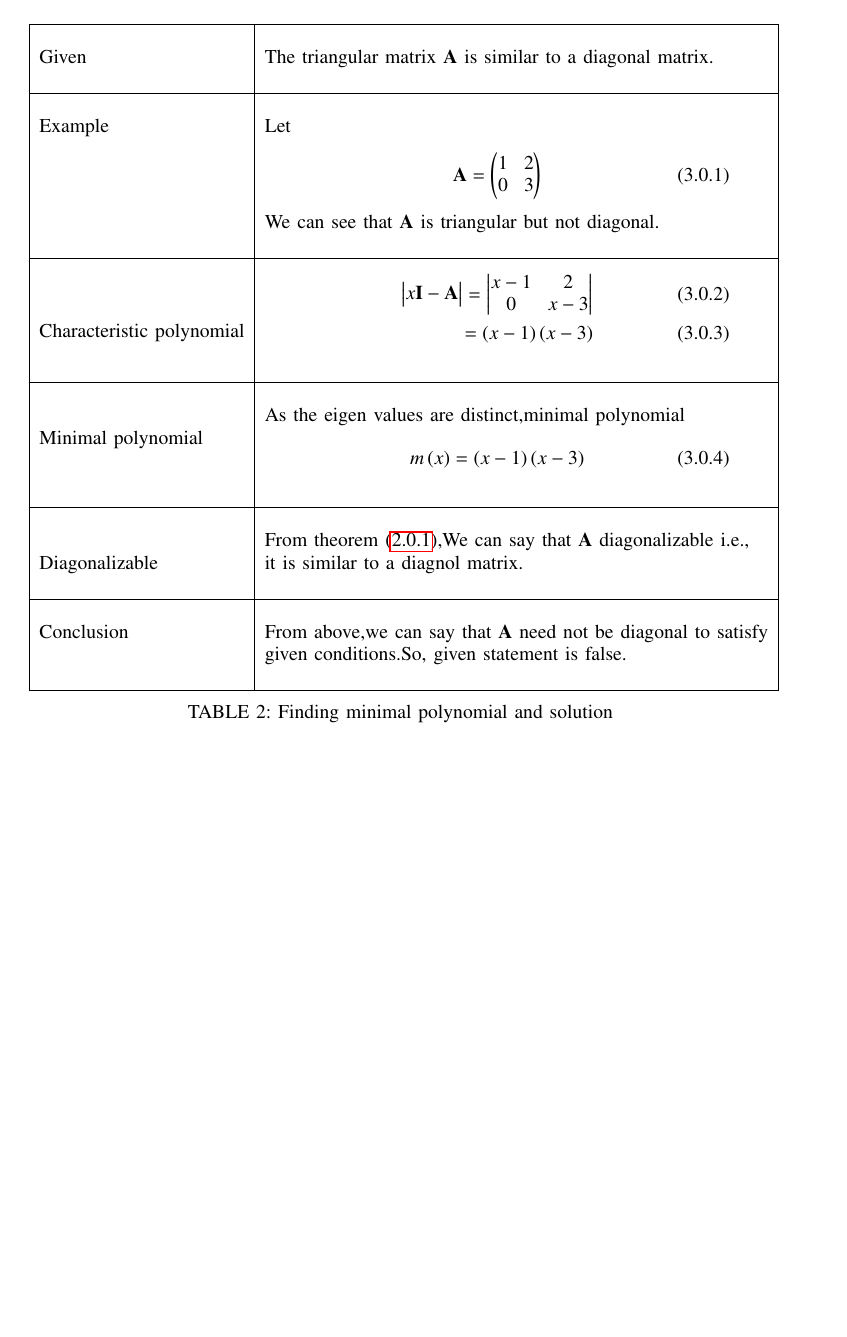
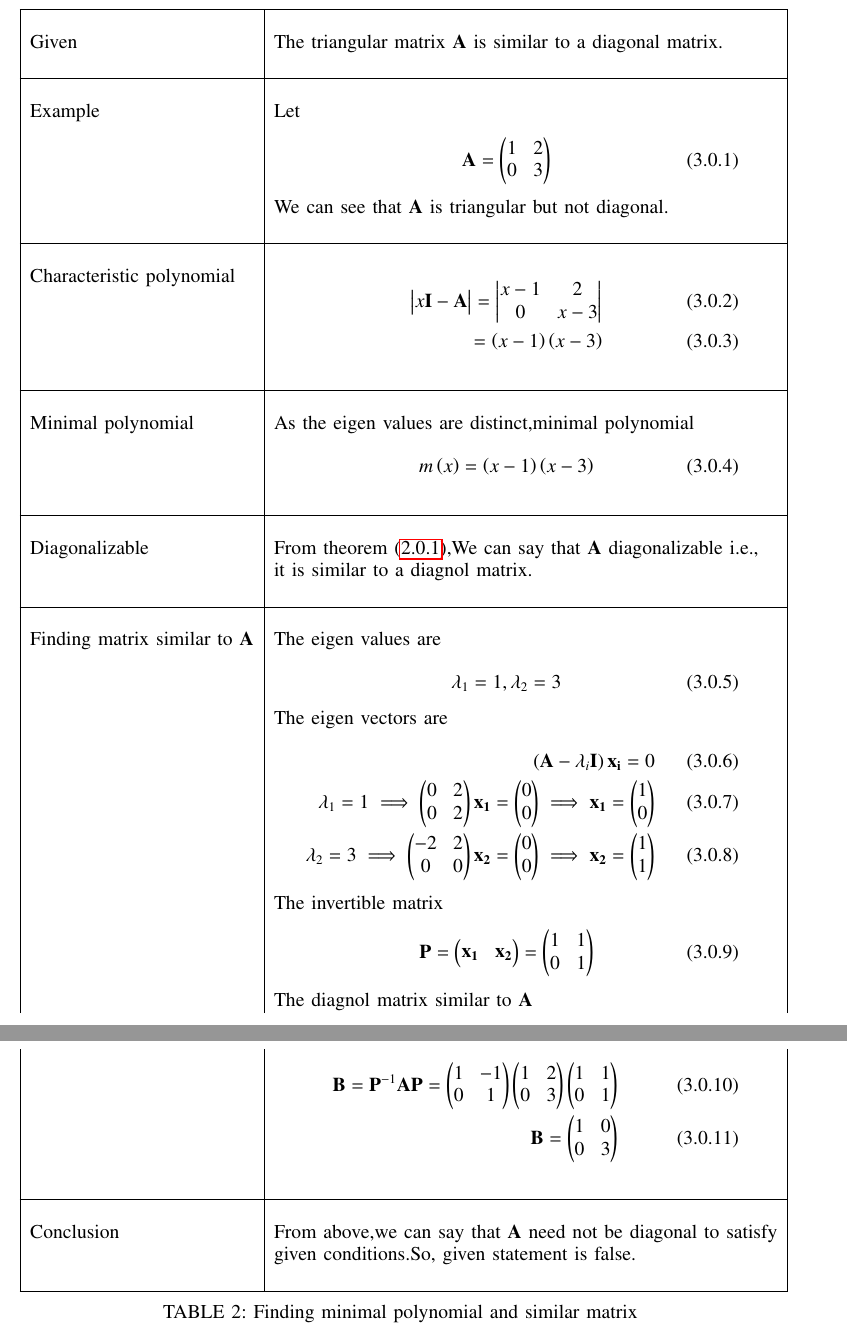
Before and after one commit to pavanmanesh/EE5609, a LaTeX problem sheet (Assignment16/assign16.tex): part of page 2 of 2 before the commit and two parts of pages 2 and 3 of 3 after it, the two joined at a grey line, cut so that both start at the same text, the shorter picture padded with empty space. Compiled offline with pdfLaTeX.

Commit message:
Update assign16.tex

```diff
--- a/Assignment16/assign16.tex
+++ b/Assignment16/assign16.tex
@@ -212,19 +213,50 @@ True or false? If the triangular matrix $\vec{A}$ is similar to a diagonal matri
 	\end{align}}\\
 	&\\
 	\hline
-	 & \\
 	\multirow{3}{*}{Minimal polynomial}
+	&\\
 	&As the eigen values are distinct,minimal polynomial\\
     &\parbox{10cm}
 	{\begin{align}
 	m\brak{x}=\brak{x-1}\brak{x-3}
 	\end{align}}\\
 	&\\
-		\hline
-	 & \\
+	\hline
 	\multirow{3}{*}{Diagonalizable}
+	&\\
 	&From theorem \eqref{eq:1},We can say that $\vec{A}$ diagonalizable i.e.,\\
 	&it is similar to a diagnol matrix.\\
+	&\\
+	\hline
+	\multirow{3}{*}{Finding matrix similar to $\vec{A}$}
+	&\\
+	&The eigen values are \\
+	&\parbox{10cm}
+	{\begin{align}
+	\lambda_1=1,\lambda_2=3
+	\end{align}}\\
+	&The eigen vectors are\\
+	&\parbox{10cm}
+	{\begin{align}
+	\brak{\vec{A}-\lambda_i\vec{I}}\vec{x_i}=0\\
+	\lambda_1=1
+	\implies \myvec{0&2\\0&2}\vec{x_1}=\myvec{0\\0}
+	\implies \vec{x_1}=\myvec{1\\0}\\
+	\lambda_2=3
+	\implies \myvec{-2&2\\0&0}\vec{x_2}=\myvec{0\\0}
+	\implies \vec{x_2}=\myvec{1\\1}
+	\end{align}}\\
+	& The invertible matrix\\
+	&\parbox{10cm}
+	{\begin{align}
+	\vec{P}=\myvec{\vec{x_1} &\vec{x_2}}=\myvec{1&1\\0&1}
+	\end{align}}\\
+	&The diagnol matrix similar to $\vec{A}$\\
+	&\parbox{10cm}
+	{\begin{align}
+	\vec{B}=\vec{P}^{-1}\vec{A}\vec{P}=\myvec{1&-1\\0&1}\myvec{1&2\\0&3}\myvec{1&1\\0&1}\\
+	\vec{B}=\myvec{1&0\\0&3}
+	\end{align}}\\
 	&\\
     \hline
 	\multirow{3}{*}{Conclusion} & \\
@@ -232,7 +264,7 @@ True or false? If the triangular matrix $\vec{A}$ is similar to a diagonal matri
 	& given conditions.So, given statement is false.\\
 	& \\
 	\hline
-	\caption{Finding minimal polynomial and solution}
+	\caption{Finding minimal polynomial and similar matrix}
     \label{table:2}
 \end{longtable}
 \end{document}
```
Also changed, not shown: Assignment16/assign16.tex (3 more changed lines).
